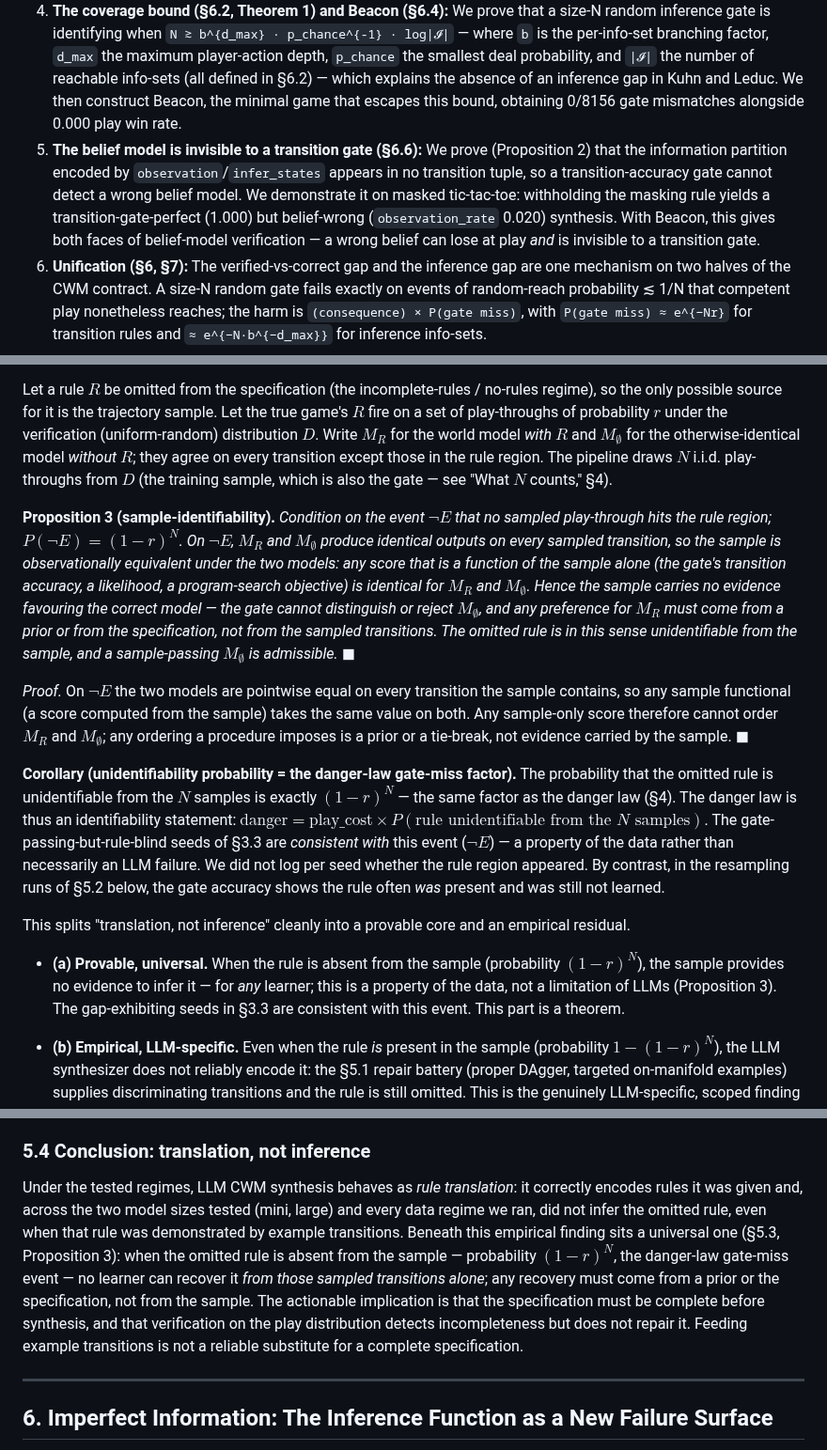
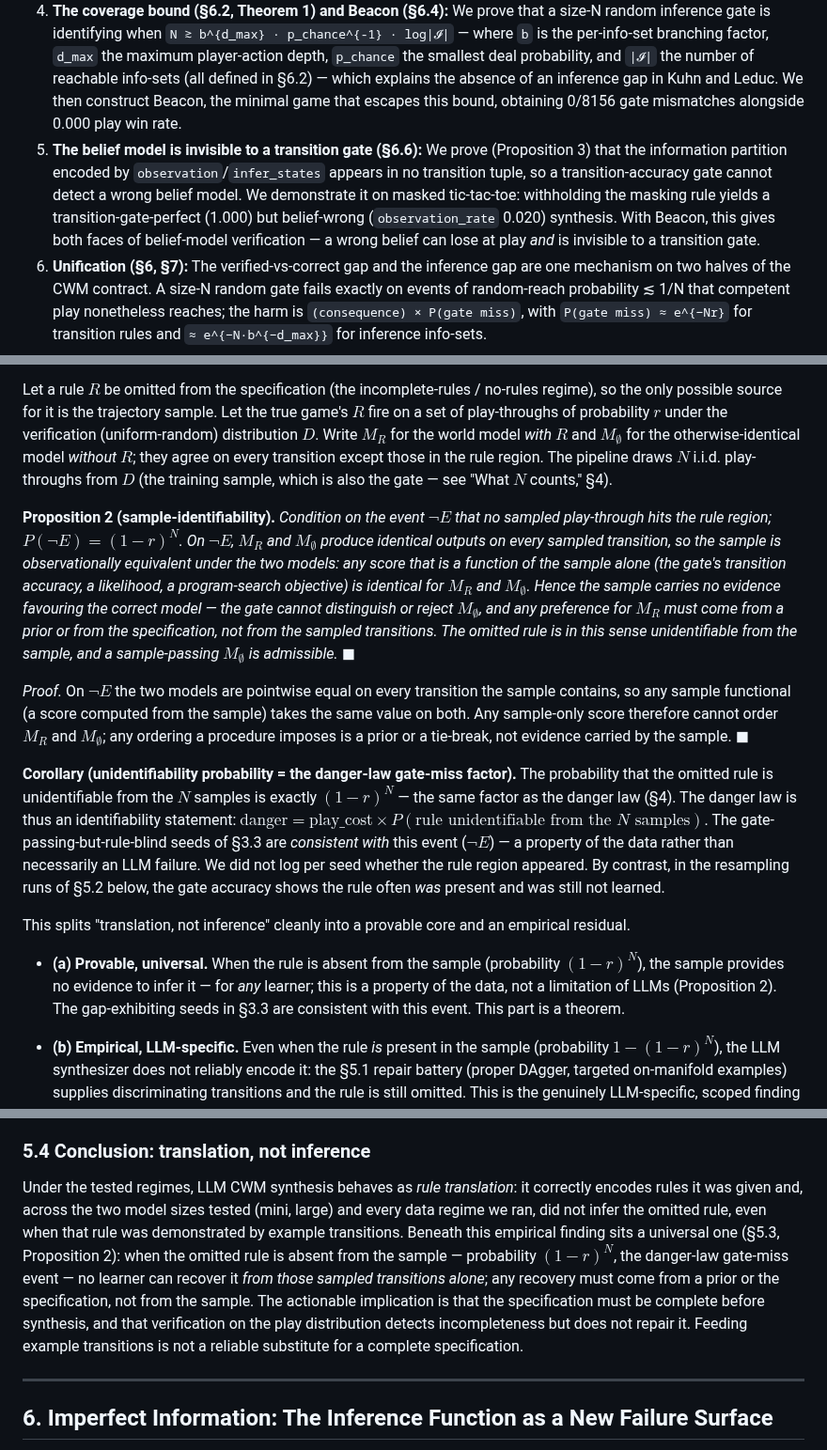
Before and after one commit to JaviMaligno/code-world-models, a Markdown page: docs/paper/preprint-draft.md, 3 parts joined by grey strips. Shown at 94% size. Drawn GitHub-style.

```diff
--- a/docs/paper/preprint-draft.md
+++ b/docs/paper/preprint-draft.md
@@ -64,7 +64,7 @@ This paper makes six contributions. The first three establish the perfect-inform
 2. **A quantitative danger law (§4):** `danger = play_cost × (1 − rarity)^N`. The `(1 − rarity)^N` gate-miss factor is proven exact under i.i.d. Bernoulli sampling (Proposition 1); `play_cost` is empirical. The law predicts a threshold below which verification is safe and above which harm saturates at the full play cost.
 3. **Translation, not inference (§5):** LLM CWM synthesis behaves as rule translation under the tested regimes. Across the two model sizes tested (mini, large) and every data regime we ran (naive DAgger, proper DAgger, targeted on-manifold examples), the omitted rule was not recovered from example transitions. Artificial off-manifold repair data actively corrupts synthesis.
 4. **The coverage bound (§6.2, Theorem 1) and Beacon (§6.4):** We prove that a size-N random inference gate is identifying when `N ≳ b^{d_max} · p_chance^{-1} · log|𝓘|` — where `b` is the per-info-set branching factor, `d_max` the maximum player-action depth, `p_chance` the smallest deal probability, and `|𝓘|` the number of reachable info-sets (all defined in §6.2) — which explains the absence of an inference gap in Kuhn and Leduc. We then construct Beacon, the minimal game that escapes this bound, obtaining 0/8156 gate mismatches alongside 0.000 play win rate.
-5. **The belief model is invisible to a transition gate (§6.6):** We prove (Proposition 2) that the information partition encoded by `observation`/`infer_states` appears in no transition tuple, so a transition-accuracy gate cannot detect a wrong belief model. We demonstrate it on masked tic-tac-toe: withholding the masking rule yields a transition-gate-perfect (1.000) but belief-wrong (`observation_rate` 0.020) synthesis. With Beacon, this gives both faces of belief-model verification — a wrong belief can lose at play *and* is invisible to a transition gate.
+5. **The belief model is invisible to a transition gate (§6.6):** We prove (Proposition 3) that the information partition encoded by `observation`/`infer_states` appears in no transition tuple, so a transition-accuracy gate cannot detect a wrong belief model. We demonstrate it on masked tic-tac-toe: withholding the masking rule yields a transition-gate-perfect (1.000) but belief-wrong (`observation_rate` 0.020) synthesis. With Beacon, this gives both faces of belief-model verification — a wrong belief can lose at play *and* is invisible to a transition gate.
 6. **Unification (§6, §7):** The verified-vs-correct gap and the inference gap are one mechanism on two halves of the CWM contract. A size-N random gate fails exactly on events of random-reach probability ≲ 1/N that competent play nonetheless reaches; the harm is `(consequence) × P(gate miss)`, with `P(gate miss) ≈ e^{−Nr}` for transition rules and `≈ e^{−N·b^{−d_max}}` for inference info-sets.
 
 ---
@@ -392,7 +392,7 @@ The repair experiments above are empirical and scoped to the GPT-5.x family. The
 
 Let a rule $R$ be omitted from the specification (the incomplete-rules / no-rules regime), so the only possible source for it is the trajectory sample. Let the true game's $R$ fire on a set of play-throughs of probability $r$ under the verification (uniform-random) distribution $D$. Write $M_R$ for the world model *with* $R$ and $M_\emptyset$ for the otherwise-identical model *without* $R$; they agree on every transition except those in the rule region. The pipeline draws $N$ i.i.d. play-throughs from $D$ (the training sample, which is also the gate — see "What $N$ counts," §4).
 
-**Proposition 3 (sample-identifiability).** *Condition on the event $\neg E$ that no sampled play-through hits the rule region; $P(\neg E) = (1-r)^N$. On $\neg E$, $M_R$ and $M_\emptyset$ produce identical outputs on every sampled transition, so the sample is observationally equivalent under the two models: any score that is a function of the sample alone (the gate's transition accuracy, a likelihood, a program-search objective) is identical for $M_R$ and $M_\emptyset$. Hence the sample carries no evidence favouring the correct model — the gate cannot distinguish or reject $M_\emptyset$, and any preference for $M_R$ must come from a prior or from the specification, not from the sampled transitions. The omitted rule is in this sense unidentifiable from the sample, and a sample-passing $M_\emptyset$ is admissible.* $\blacksquare$
+**Proposition 2 (sample-identifiability).** *Condition on the event $\neg E$ that no sampled play-through hits the rule region; $P(\neg E) = (1-r)^N$. On $\neg E$, $M_R$ and $M_\emptyset$ produce identical outputs on every sampled transition, so the sample is observationally equivalent under the two models: any score that is a function of the sample alone (the gate's transition accuracy, a likelihood, a program-search objective) is identical for $M_R$ and $M_\emptyset$. Hence the sample carries no evidence favouring the correct model — the gate cannot distinguish or reject $M_\emptyset$, and any preference for $M_R$ must come from a prior or from the specification, not from the sampled transitions. The omitted rule is in this sense unidentifiable from the sample, and a sample-passing $M_\emptyset$ is admissible.* $\blacksquare$
 
 *Proof.* On $\neg E$ the two models are pointwise equal on every transition the sample contains, so any sample functional (a score computed from the sample) takes the same value on both. Any sample-only score therefore cannot order $M_R$ and $M_\emptyset$; any ordering a procedure imposes is a prior or a tie-break, not evidence carried by the sample. $\blacksquare$
 
@@ -400,7 +400,7 @@ Let a rule $R$ be omitted from the specification (the incomplete-rules / no-rule
 
 This splits "translation, not inference" cleanly into a provable core and an empirical residual.
 
-- **(a) Provable, universal.** When the rule is absent from the sample (probability $(1-r)^N$), the sample provides no evidence to infer it — for *any* learner; this is a property of the data, not a limitation of LLMs (Proposition 3). The gap-exhibiting seeds in §3.3 are consistent with this event. This part is a theorem.
+- **(a) Provable, universal.** When the rule is absent from the sample (probability $(1-r)^N$), the sample provides no evidence to infer it — for *any* learner; this is a property of the data, not a limitation of LLMs (Proposition 2). The gap-exhibiting seeds in §3.3 are consistent with this event. This part is a theorem.
 - **(b) Empirical, LLM-specific.** Even when the rule *is* present in the sample (probability $1-(1-r)^N$), the LLM synthesizer does not reliably encode it: the §5.1 repair battery (proper DAgger, targeted on-manifold examples) supplies discriminating transitions and the rule is still omitted. This is the genuinely LLM-specific, scoped finding — established under the GPT-5.x family (mini, large) across the §5 regimes. Its universal-for-all-models form remains a conjecture.
 
   We measure (b) directly on the synthesis pipeline (`scripts/danger_synthesis_sweep.py`): synthesizing from the incomplete rules and $N$ true-game trajectories, with refinement drawing **fresh** trajectories each iteration, the fraction of seeds whose CWM is rule-blind is essentially $1$ regardless of $N$ for both model sizes:
@@ -417,7 +417,7 @@ So "translation, not inference" should be read as the conjunction: **(a)** an om
 
 ### 5.4 Conclusion: translation, not inference
 
-Under the tested regimes, LLM CWM synthesis behaves as *rule translation*: it correctly encodes rules it was given and, across the two model sizes tested (mini, large) and every data regime we ran, did not infer the omitted rule, even when that rule was demonstrated by example transitions. Beneath this empirical finding sits a universal one (§5.3, Proposition 3): when the omitted rule is absent from the sample — probability $(1-r)^N$, the danger-law gate-miss event — no learner can recover it *from those sampled transitions alone*; any recovery must come from a prior or the specification, not from the sample. The actionable implication is that the specification must be complete before synthesis, and that verification on the play distribution detects incompleteness but does not repair it. Feeding example transitions is not a reliable substitute for a complete specification.
+Under the tested regimes, LLM CWM synthesis behaves as *rule translation*: it correctly encodes rules it was given and, across the two model sizes tested (mini, large) and every data regime we ran, did not infer the omitted rule, even when that rule was demonstrated by example transitions. Beneath this empirical finding sits a universal one (§5.3, Proposition 2): when the omitted rule is absent from the sample — probability $(1-r)^N$, the danger-law gate-miss event — no learner can recover it *from those sampled transitions alone*; any recovery must come from a prior or the specification, not from the sample. The actionable implication is that the specification must be complete before synthesis, and that verification on the play distribution detects incompleteness but does not repair it. Feeding example transitions is not a reliable substitute for a complete specification.
 
 ---
 
```
Also changed, not shown: other parts of docs/paper/preprint-draft.md (+3 -3 lines).
